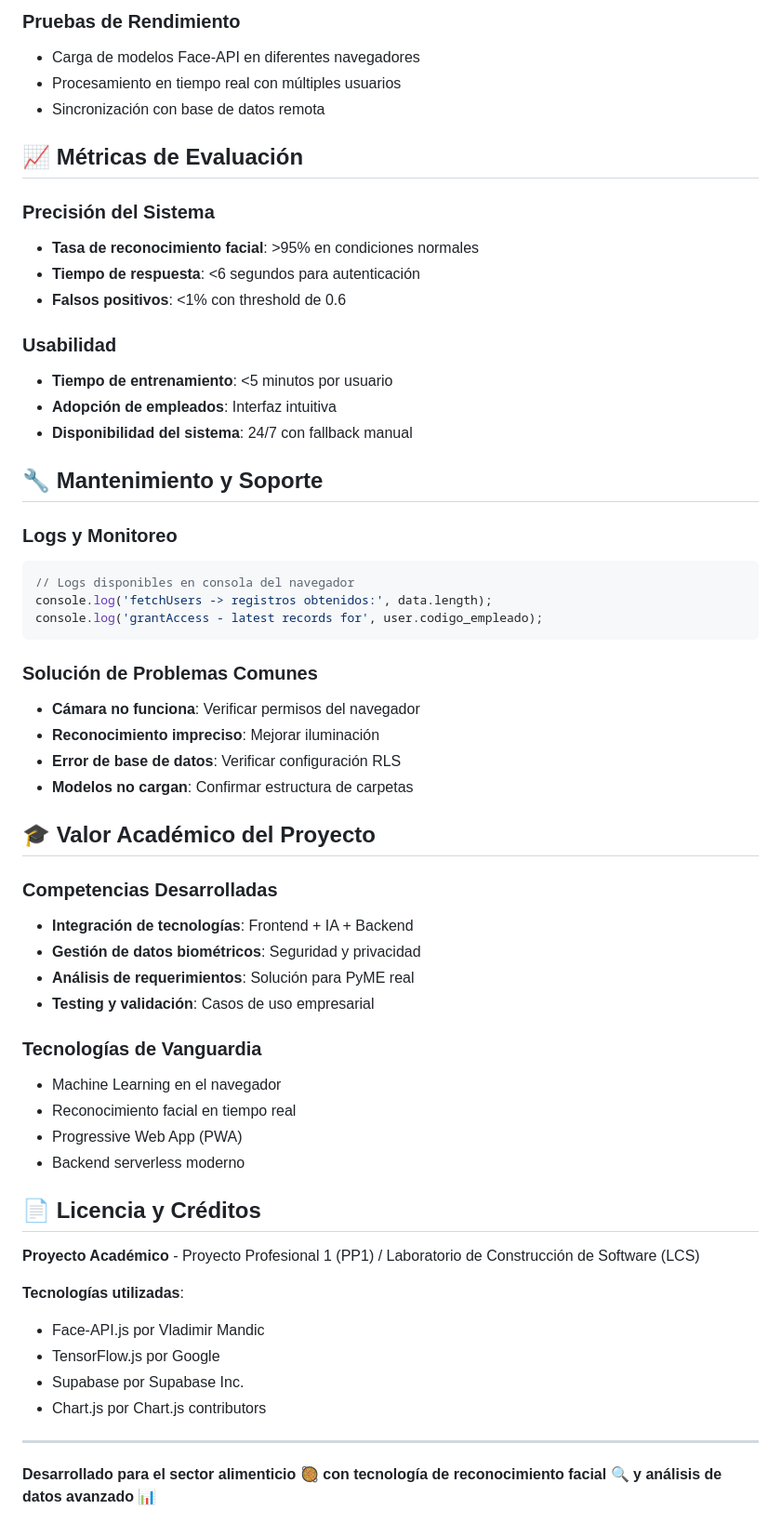
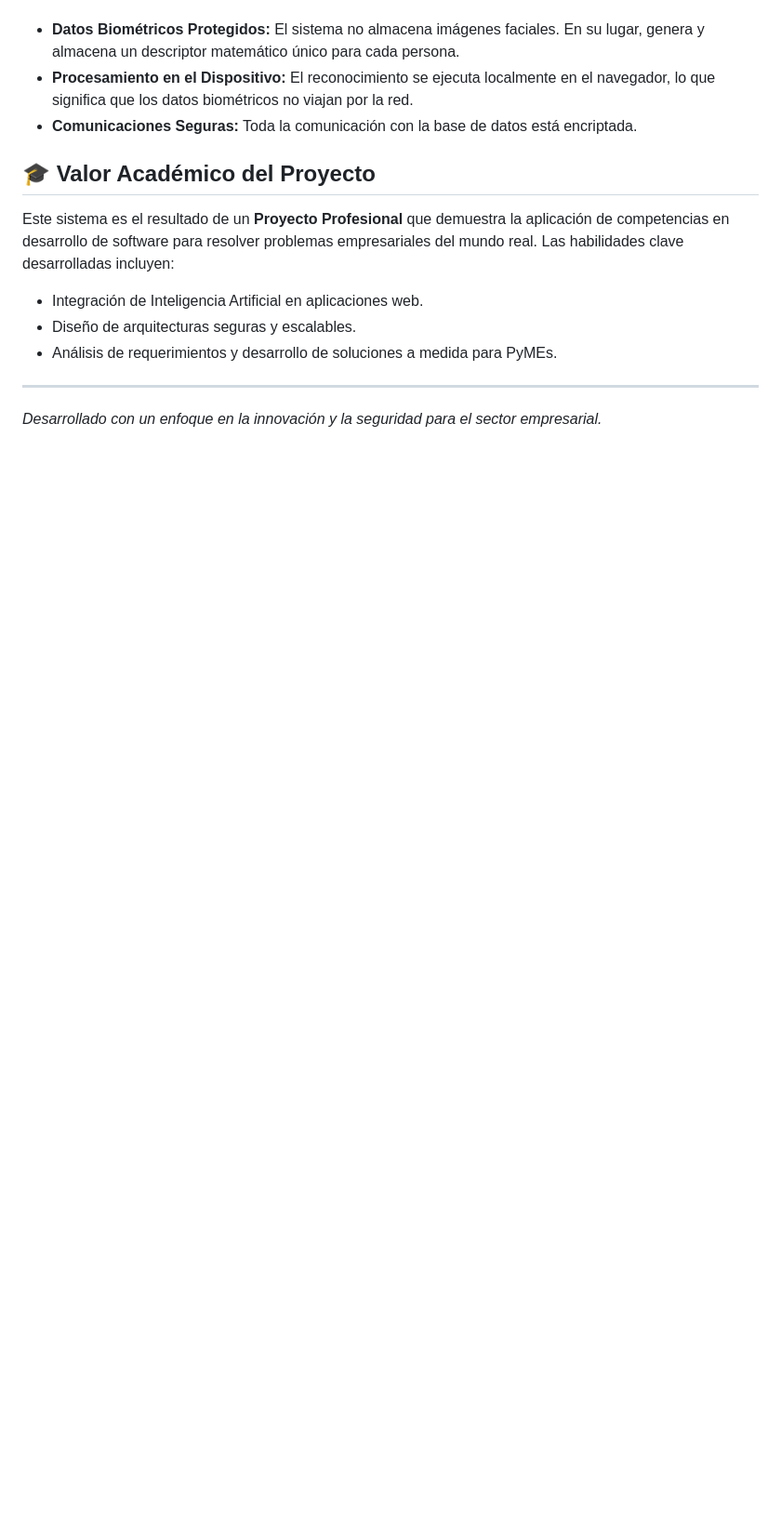
Before and after one commit to jza-lab/tpi-pyme_alimenticia, a Markdown page: README.md, the part around one of its changes. Shown at 93% size. Rendered like a GitHub page; blank space fills up the shorter version.

````diff
--- a/README.md
+++ b/README.md
@@ -197,59 +62,14 @@ access (
-### Pruebas de Rendimiento
-- Carga de modelos Face-API en diferentes navegadores
-- Procesamiento en tiempo real con múltiples usuarios
-- Sincronización con base de datos remota
-
-## 📈 Métricas de Evaluación
-
-### Precisión del Sistema
-- **Tasa de reconocimiento facial**: >95% en condiciones normales
-- **Tiempo de respuesta**: <6 segundos para autenticación
-- **Falsos positivos**: <1% con threshold de 0.6
-
-### Usabilidad
-- **Tiempo de entrenamiento**: <5 minutos por usuario
-- **Adopción de empleados**: Interfaz intuitiva
-- **Disponibilidad del sistema**: 24/7 con fallback manual
-
-## 🔧 Mantenimiento y Soporte
-
-### Logs y Monitoreo
-```javascript
-// Logs disponibles en consola del navegador
-console.log('fetchUsers -> registros obtenidos:', data.length);
-console.log('grantAccess - latest records for', user.codigo_empleado);
-```
-
-### Solución de Problemas Comunes
-- **Cámara no funciona**: Verificar permisos del navegador
-- **Reconocimiento impreciso**: Mejorar iluminación
-- **Error de base de datos**: Verificar configuración RLS
-- **Modelos no cargan**: Confirmar estructura de carpetas
+-   **Datos Biométricos Protegidos:** El sistema no almacena imágenes faciales. En su lugar, genera y almacena un descriptor matemático único para cada persona.
+-   **Procesamiento en el Dispositivo:** El reconocimiento se ejecuta localmente en el navegador, lo que significa que los datos biométricos no viajan por la red.
+-   **Comunicaciones Seguras:** Toda la comunicación con la base de datos está encriptada.
 
 ## 🎓 Valor Académico del Proyecto
 
-### Competencias Desarrolladas
-- **Integración de tecnologías**: Frontend + IA + Backend
-- **Gestión de datos biométricos**: Seguridad y privacidad
-- **Análisis de requerimientos**: Solución para PyME real
-- **Testing y validación**: Casos de uso empresarial
+Este sistema es el resultado de un **Proyecto Profesional** que demuestra la aplicación de competencias en desarrollo de software para resolver problemas empresariales del mundo real. Las habilidades clave desarrolladas incluyen:
 
-### Tecnologías de Vanguardia
-- Machine Learning en el navegador
-- Reconocimiento facial en tiempo real
-- Progressive Web App (PWA)
-- Backend serverless moderno
-
-## 📄 Licencia y Créditos
-
-**Proyecto Académico** - Proyecto Profesional 1 (PP1) / Laboratorio de Construcción de Software (LCS)
-
-**Tecnologías utilizadas**:
-- Face-API.js por Vladimir Mandic
-- TensorFlow.js por Google
-- Supabase por Supabase Inc.
-- Chart.js por Chart.js contributors
+-   Integración de Inteligencia Artificial en aplicaciones web.
+-   Diseño de arquitecturas seguras y escalables.
+-   Análisis de requerimientos y desarrollo de soluciones a medida para PyMEs.
 
 ---
-
-**Desarrollado para el sector alimenticio** 🥘 **con tecnología de reconocimiento facial** 🔍 **y análisis de datos avanzado** 📊
+*Desarrollado con un enfoque en la innovación y la seguridad para el sector empresarial.*
````
Also changed, not shown: other parts of README.md (+41 -176 lines).
